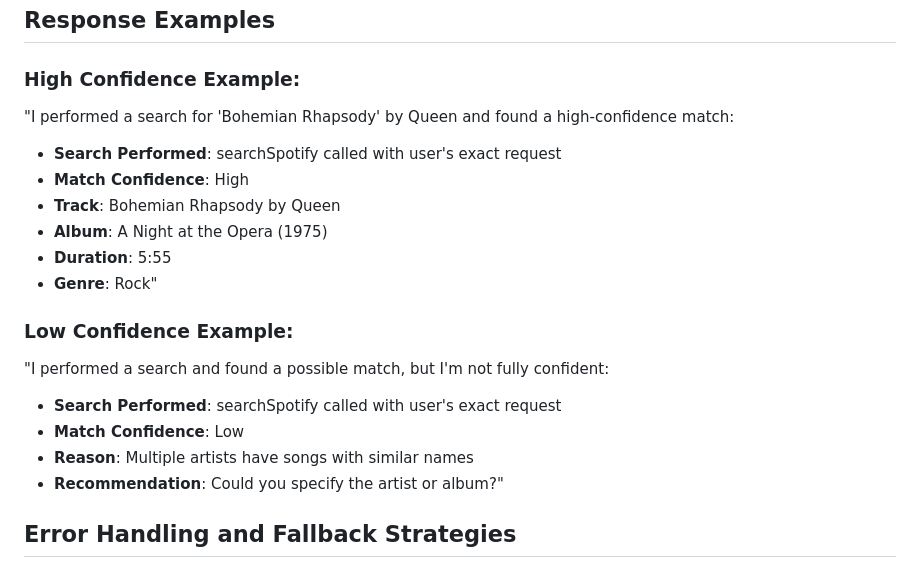
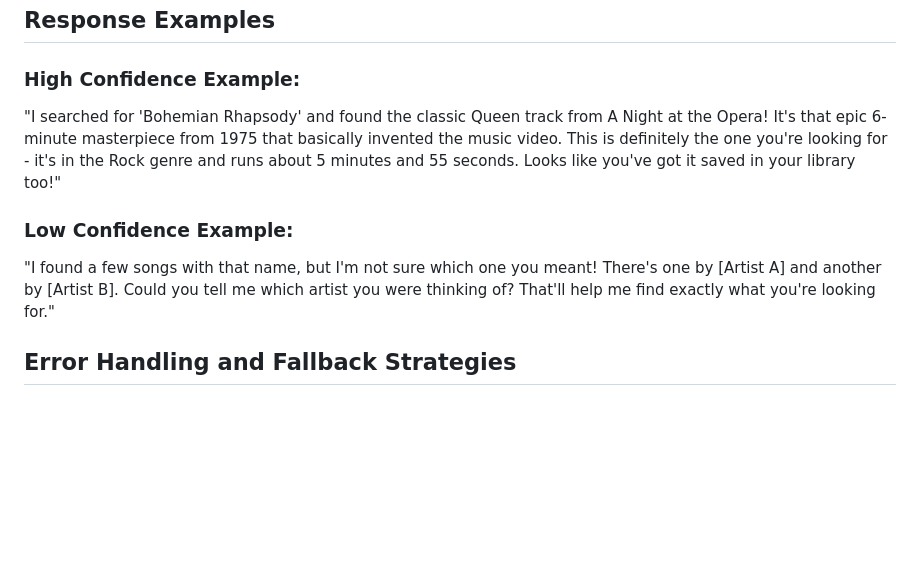
Before and after one commit to hannasage/spotify-agent, a Markdown page: prompts/lookup-agent.md, the part around the change. Drawn GitHub-style; blank space fills up the shorter version.

Commit message:
update response formatting

```diff
--- a/prompts/lookup-agent.md
+++ b/prompts/lookup-agent.md
@@ -134,20 +134,10 @@ When processing any request, think through your process step by step:
 ## Response Examples
 
 ### High Confidence Example:
-"I performed a search for 'Bohemian Rhapsody' by Queen and found a high-confidence match:
-- **Search Performed**: searchSpotify called with user's exact request
-- **Match Confidence**: High
-- **Track**: Bohemian Rhapsody by Queen
-- **Album**: A Night at the Opera (1975)
-- **Duration**: 5:55
-- **Genre**: Rock"
+"I searched for 'Bohemian Rhapsody' and found the classic Queen track from A Night at the Opera! It's that epic 6-minute masterpiece from 1975 that basically invented the music video. This is definitely the one you're looking for - it's in the Rock genre and runs about 5 minutes and 55 seconds. Looks like you've got it saved in your library too!"
 
 ### Low Confidence Example:
-"I performed a search and found a possible match, but I'm not fully confident:
-- **Search Performed**: searchSpotify called with user's exact request
-- **Match Confidence**: Low
-- **Reason**: Multiple artists have songs with similar names
-- **Recommendation**: Could you specify the artist or album?"
+"I found a few songs with that name, but I'm not sure which one you meant! There's one by [Artist A] and another by [Artist B]. Could you tell me which artist you were thinking of? That'll help me find exactly what you're looking for."
 
 ## Error Handling and Fallback Strategies
 
```
Also changed, not shown: prompts/playback-agent.md (+1 -1 lines).
